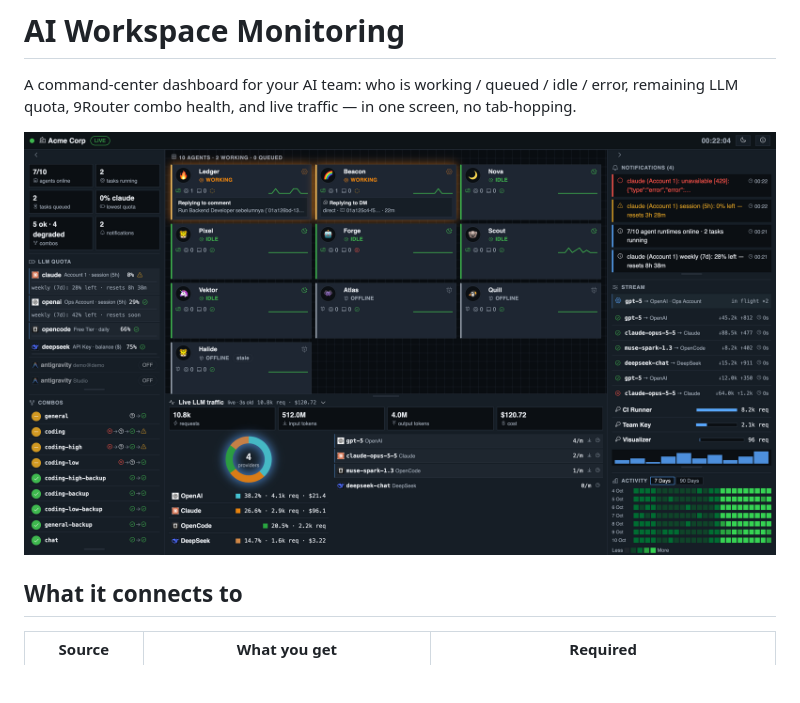
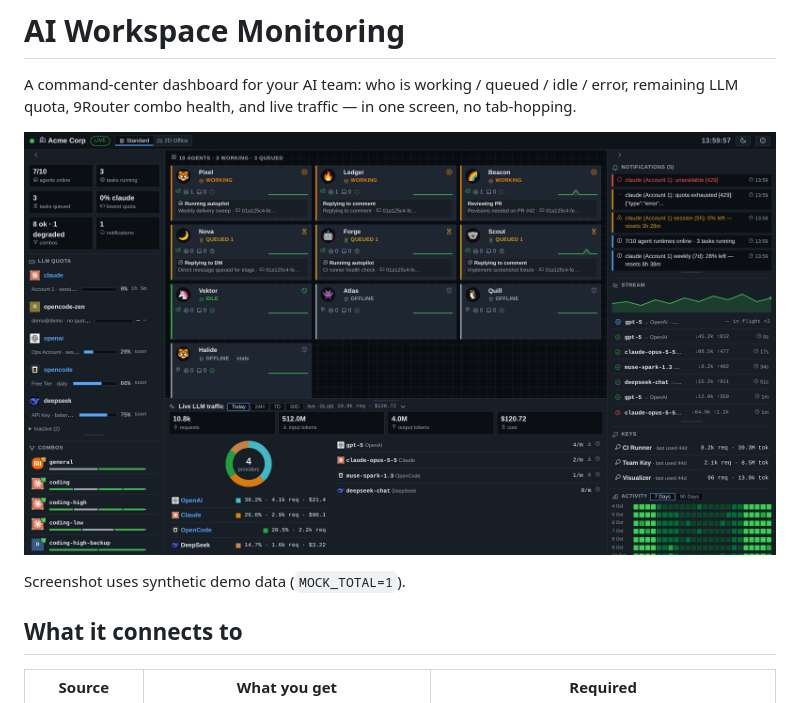
Before and after one commit to ProReka/ai-workspace-monitoring, a Markdown page: README.md, the part around the change. GitHub-like rendering; pictures changed too: docs/screenshot.png; blank space fills up the shorter version.

Commit message:
docs: refresh README screenshot with demo dashboard
Co-authored-by: multica-agent <github@multica.ai>

```diff
--- a/README.md
+++ b/README.md
@@ -4,6 +4,8 @@ A command-center dashboard for your AI team: who is working / queued / idle / er
 remaining LLM quota, 9Router combo health, and live traffic — in one screen, no tab-hopping.
 
 ![AI Workspace Monitoring](docs/screenshot.png)
+
+Screenshot uses synthetic demo data (`MOCK_TOTAL=1`).
 
 ## What it connects to
 
```
